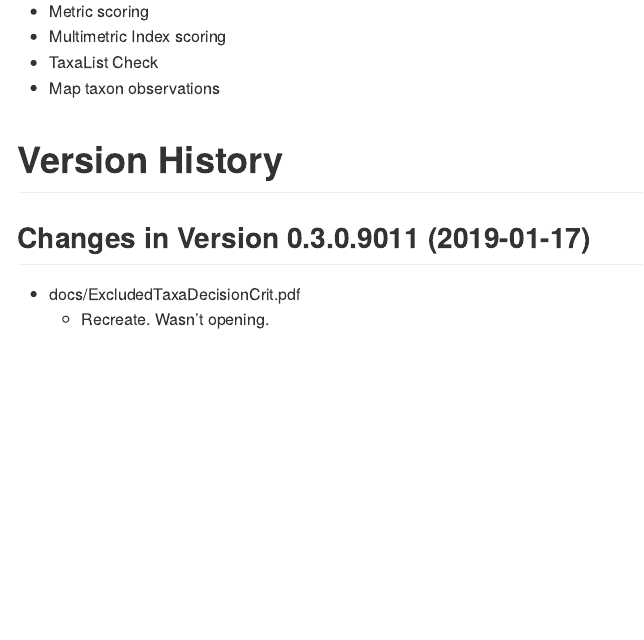
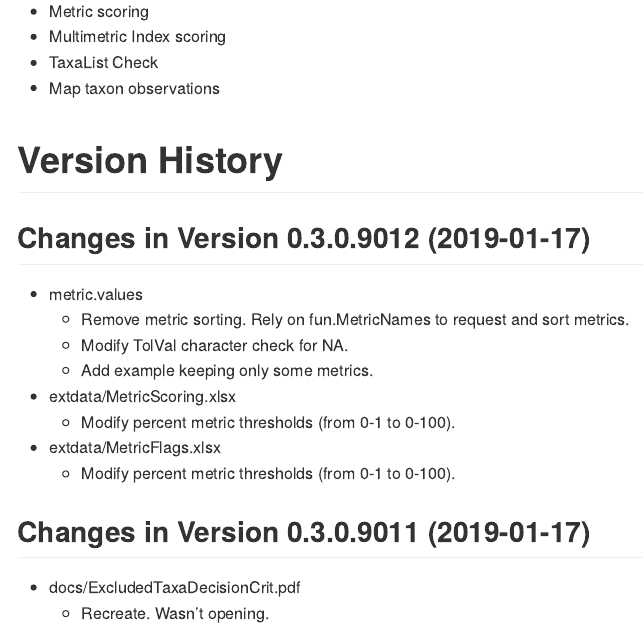
Before and after one commit to leppott/BioMonTools, an R Markdown document (NEWS.rmd): the page in a window 1100 px wide, from 520 px down. Rendered offline with R 4.5, knitr and Pandoc, with nearby package versions.

Commit message:
v0.3.0.9012
metric.values fixes.

```diff
--- a/NEWS.rmd
+++ b/NEWS.rmd
@@ -31,6 +31,17 @@ cat(paste0("Last Update: ",Sys.time()))
 * Map taxon observations
 
 # Version History
+
+## Changes in Version 0.3.0.9012 (2019-01-17)
+
+* metric.values
+    + Remove metric sorting.  Rely on fun.MetricNames to request and sort metrics.
+    + Modify TolVal character check for NA.
+    + Add example keeping only some metrics.
+* extdata/MetricScoring.xlsx
+    + Modify percent metric thresholds (from 0-1 to 0-100).
+* extdata/MetricFlags.xlsx
+    + Modify percent metric thresholds (from 0-1 to 0-100).
 
 ## Changes in Version 0.3.0.9011 (2019-01-17)
 
```
Also changed, not shown: R/metric.values.R (+26 -17 lines), inst/extdata/MetricFlags.xlsx, inst/extdata/MetricScoring.xlsx, 3 other files.
